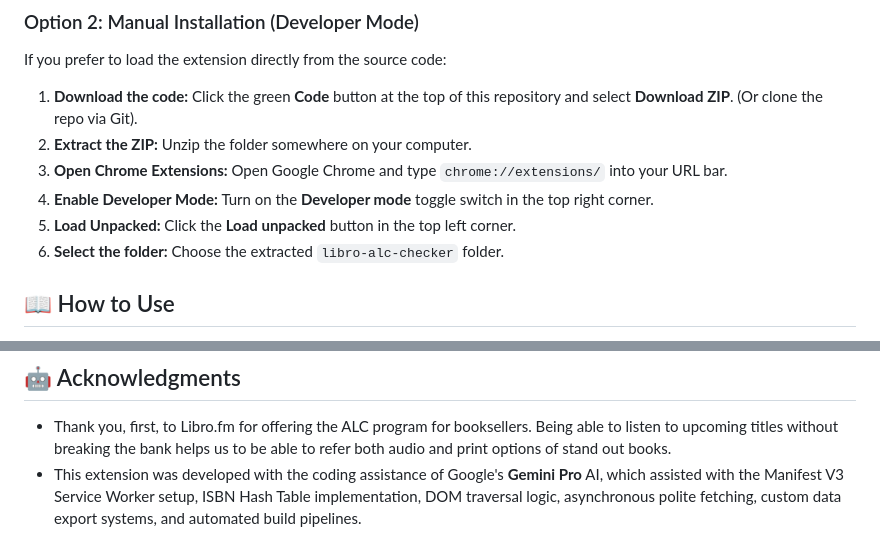
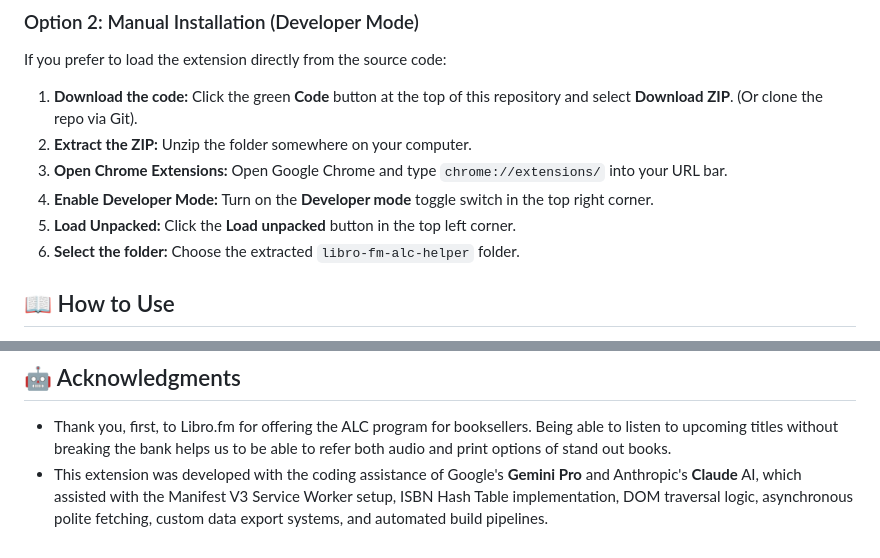
Before and after one commit to jeffdecker/libro-fm-alc-helper, a Markdown page: readme.md, 2 parts joined by grey strips. Rendered like a GitHub page.

Commit message:
Small updates and corrections to the readme

```diff
--- a/readme.md
+++ b/readme.md
@@ -24,7 +24,7 @@ If you prefer to load the extension directly from the source code:
 3. **Open Chrome Extensions:** Open Google Chrome and type `chrome://extensions/` into your URL bar.
 4. **Enable Developer Mode:** Turn on the **Developer mode** toggle switch in the top right corner.
 5. **Load Unpacked:** Click the **Load unpacked** button in the top left corner.
-6. **Select the folder:** Choose the extracted `libro-alc-checker` folder.
+6. **Select the folder:** Choose the extracted `libro-fm-alc-helper` folder.
 
 ## 📖 How to Use
 1. Log into your account on [Libro.fm](https://libro.fm).
@@ -75,4 +75,4 @@ This is an unofficial, community-driven tool. It is not affiliated with Libro.fm
 
 ## 🤖 Acknowledgments
 * Thank you, first, to Libro.fm for offering the ALC program for booksellers. Being able to listen to upcoming titles without breaking the bank helps us to be able to refer both audio and print options of stand out books.
-* This extension was developed with the coding assistance of Google's **Gemini Pro** AI, which assisted with the Manifest V3 Service Worker setup, ISBN Hash Table implementation, DOM traversal logic, asynchronous polite fetching, custom data export systems, and automated build pipelines.
+* This extension was developed with the coding assistance of Google's **Gemini Pro** and Anthropic's **Claude** AI, which assisted with the Manifest V3 Service Worker setup, ISBN Hash Table implementation, DOM traversal logic, asynchronous polite fetching, custom data export systems, and automated build pipelines.
```
